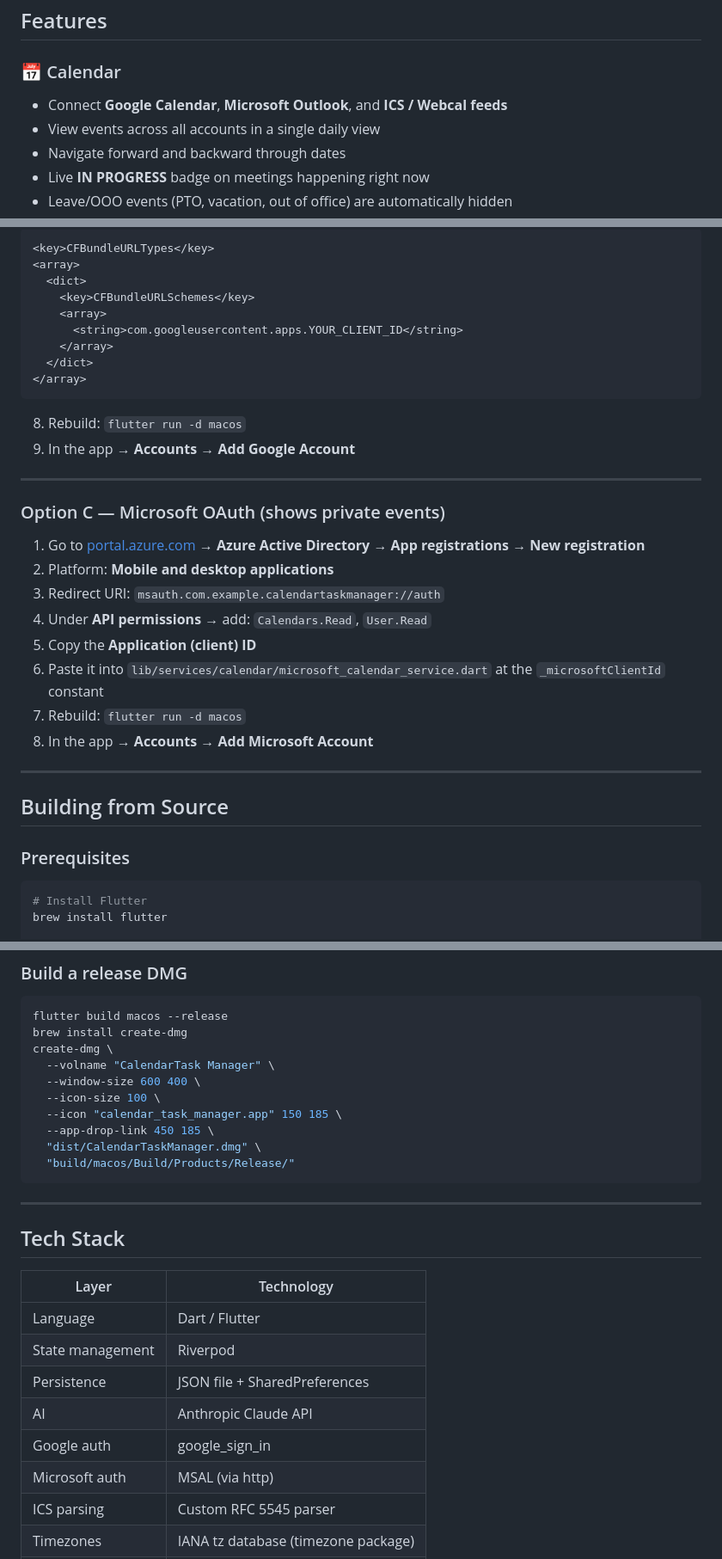
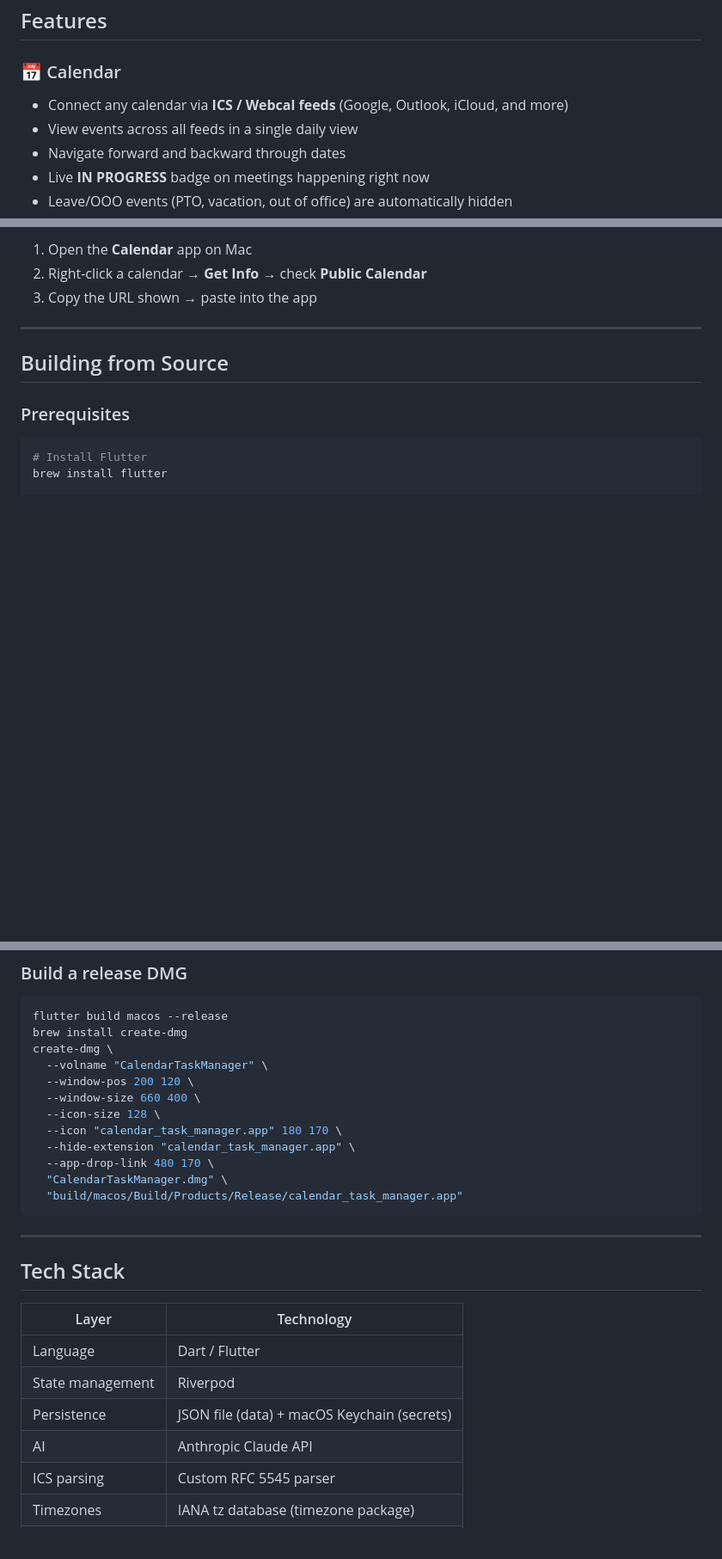
Before and after one commit to ankit2101/CalendarTask-Manager, a Markdown page: README.md, 3 parts joined by grey strips. Shown at 86% size. Drawn GitHub-style; blank space fills up the shorter version.

````diff
--- a/README.md
+++ b/README.md
@@ -17,8 +17,8 @@ Grab the latest `.dmg` from [Releases](https://github.com/ankit2101/CalendarTask
 ## Features
 
 ### 📅 Calendar
-- Connect **Google Calendar**, **Microsoft Outlook**, and **ICS / Webcal feeds**
-- View events across all accounts in a single daily view
+- Connect any calendar via **ICS / Webcal feeds** (Google, Outlook, iCloud, and more)
+- View events across all feeds in a single daily view
 - Navigate forward and backward through dates
 - Live **IN PROGRESS** badge on meetings happening right now
 - Leave/OOO events (PTO, vacation, out of office) are automatically hidden
@@ -121,30 +104,6 @@ Requires a one-time Google Cloud setup.
-```xml
-<key>CFBundleURLTypes</key>
-<array>
-  <dict>
-    <key>CFBundleURLSchemes</key>
-    <array>
-      <string>com.googleusercontent.apps.YOUR_CLIENT_ID</string>
-    </array>
-  </dict>
-</array>
-```
-
-8. Rebuild: `flutter run -d macos`
-9. In the app → **Accounts** → **Add Google Account**
-
----
-
-### Option C — Microsoft OAuth (shows private events)
-
-1. Go to [portal.azure.com](https://portal.azure.com) → **Azure Active Directory** → **App registrations** → **New registration**
-2. Platform: **Mobile and desktop applications**
-3. Redirect URI: `msauth.com.example.calendartaskmanager://auth`
-4. Under **API permissions** → add: `Calendars.Read`, `User.Read`
-5. Copy the **Application (client) ID**
-6. Paste it into `lib/services/calendar/microsoft_calendar_service.dart` at the `_microsoftClientId` constant
-7. Rebuild: `flutter run -d macos`
-8. In the app → **Accounts** → **Add Microsoft Account**
+1. Open the **Calendar** app on Mac
+2. Right-click a calendar → **Get Info** → check **Public Calendar**
+3. Copy the URL shown → paste into the app
 
 ---
 
@@ -176,13 +135,15 @@ flutter run -d macos
 flutter build macos --release
 brew install create-dmg
 create-dmg \
-  --volname "CalendarTask Manager" \
-  --window-size 600 400 \
-  --icon-size 100 \
-  --icon "calendar_task_manager.app" 150 185 \
-  --app-drop-link 450 185 \
-  "dist/CalendarTaskManager.dmg" \
-  "build/macos/Build/Products/Release/"
+  --volname "CalendarTaskManager" \
+  --window-pos 200 120 \
+  --window-size 660 400 \
+  --icon-size 128 \
+  --icon "calendar_task_manager.app" 180 170 \
+  --hide-extension "calendar_task_manager.app" \
+  --app-drop-link 480 170 \
+  "CalendarTaskManager.dmg" \
+  "build/macos/Build/Products/Release/calendar_task_manager.app"
 ```
 
 ---
@@ -193,10 +154,8 @@ create-dmg \
 |---|---|
 | Language | Dart / Flutter |
 | State management | Riverpod |
-| Persistence | JSON file + SharedPreferences |
+| Persistence | JSON file (data) + macOS Keychain (secrets) |
 | AI | Anthropic Claude API |
-| Google auth | google_sign_in |
-| Microsoft auth | MSAL (via http) |
 | ICS parsing | Custom RFC 5545 parser |
 | Timezones | IANA tz database (timezone package) |
 | HTTP | Dio |
````
Also changed, not shown: other parts of README.md (+21 -38 lines).
